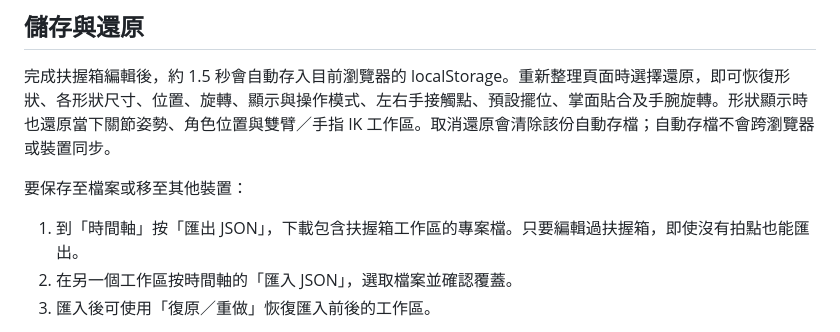
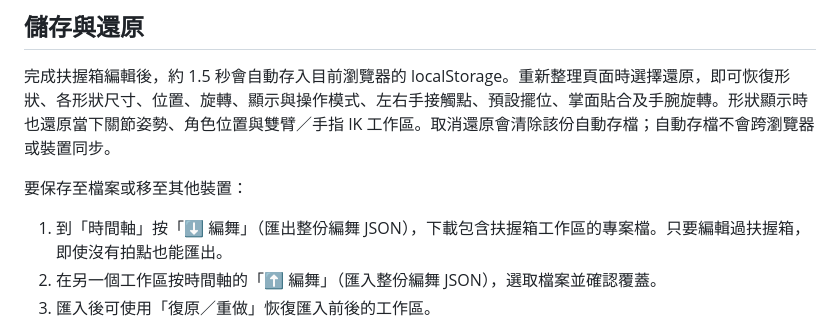
Before and after one commit to Juynwei2019/3D-TUTTING-SIMULATOR-2077, a Markdown page: docs/grab-box-mode.md, the part around the change. Drawn GitHub-style.

Commit message:
docs: identify grab project save buttons

```diff
--- a/docs/grab-box-mode.md
+++ b/docs/grab-box-mode.md
@@ -88,8 +88,8 @@ FingerTut 開啟時，快速擺位、重設及掌面貼合設定會提示先退
 
 要保存至檔案或移至其他裝置：
 
-1. 到「時間軸」按「匯出 JSON」，下載包含扶握箱工作區的專案檔。只要編輯過扶握箱，即使沒有拍點也能匯出。
-2. 在另一個工作區按時間軸的「匯入 JSON」，選取檔案並確認覆蓋。
+1. 到「時間軸」按「⬇ 編舞」（匯出整份編舞 JSON），下載包含扶握箱工作區的專案檔。只要編輯過扶握箱，即使沒有拍點也能匯出。
+2. 在另一個工作區按時間軸的「⬆ 編舞」（匯入整份編舞 JSON），選取檔案並確認覆蓋。
 3. 匯入後可使用「復原／重做」恢復匯入前後的工作區。
 
 這與「JSON」分頁的關節姿勢輸入不同；扶握箱需使用**時間軸專案 JSON**。專案仍採 schemaVersion 1，新增選用的 `grabBox.version: 1` 欄位，舊檔案仍可匯入。載入沒有扶握箱資料的舊檔，會隱藏形狀並解除目前扶握，避免沿用上一份工作區的綁定；原有時間軸姿勢與身體變換照常載入。無效形狀尺寸或變換不會套用；不合法接觸點會解除該手扶握。隱藏形狀的專案沿用原有首拍姿勢載入方式。
```
